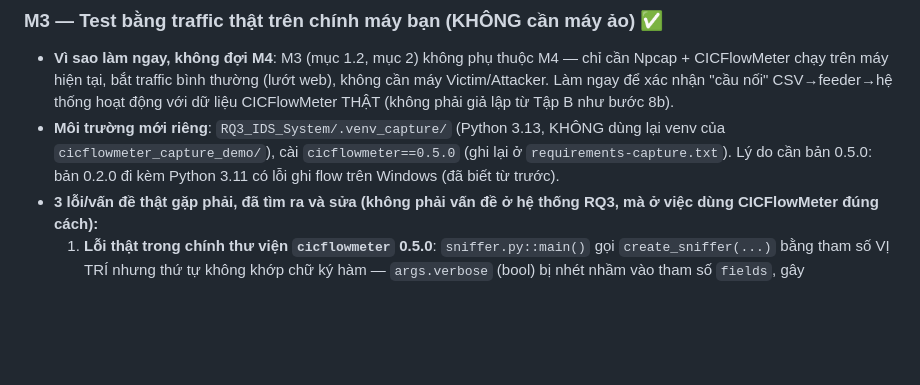
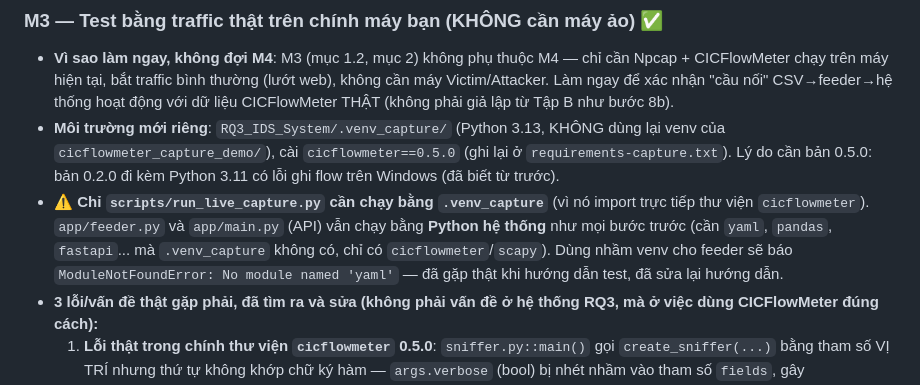
Before and after one commit to sonnguyen181004/KLTN_XAI_IDS, a Markdown page: RQ3_IDS_System/docs/plan.md, the part around the change. Drawn GitHub-style; blank space fills up the shorter version.

Commit message:
RQ3: ghi rõ vào plan - feeder/API chạy Python hệ thống, chỉ run_live_capture.py chạy .venv_capture
Co-Authored-By: Claude Sonnet 5 <noreply@anthropic.com>

```diff
--- a/RQ3_IDS_System/docs/plan.md
+++ b/RQ3_IDS_System/docs/plan.md
@@ -236,6 +236,7 @@ CICFlowMeter (bắt gói, ghi CSV)  →  [FEEDER theo dõi file, phát hiện d
 ### M3 — Test bằng traffic thật trên chính máy bạn (KHÔNG cần máy ảo) ✅
 - **Vì sao làm ngay, không đợi M4**: M3 (mục 1.2, mục 2) không phụ thuộc M4 — chỉ cần Npcap + CICFlowMeter chạy trên máy hiện tại, bắt traffic bình thường (lướt web), không cần máy Victim/Attacker. Làm ngay để xác nhận "cầu nối" CSV→feeder→hệ thống hoạt động với dữ liệu CICFlowMeter THẬT (không phải giả lập từ Tập B như bước 8b).
 - **Môi trường mới riêng**: `RQ3_IDS_System/.venv_capture/` (Python 3.13, KHÔNG dùng lại venv của `cicflowmeter_capture_demo/`), cài `cicflowmeter==0.5.0` (ghi lại ở `requirements-capture.txt`). Lý do cần bản 0.5.0: bản 0.2.0 đi kèm Python 3.11 có lỗi ghi flow trên Windows (đã biết từ trước).
+- **⚠️ Chỉ `scripts/run_live_capture.py` cần chạy bằng `.venv_capture`** (vì nó import trực tiếp thư viện `cicflowmeter`). `app/feeder.py` và `app/main.py` (API) vẫn chạy bằng **Python hệ thống** như mọi bước trước (cần `yaml`, `pandas`, `fastapi`... mà `.venv_capture` không có, chỉ có `cicflowmeter`/`scapy`). Dùng nhầm venv cho feeder sẽ báo `ModuleNotFoundError: No module named 'yaml'` — đã gặp thật khi hướng dẫn test, đã sửa lại hướng dẫn.
 - **3 lỗi/vấn đề thật gặp phải, đã tìm ra và sửa (không phải vấn đề ở hệ thống RQ3, mà ở việc dùng CICFlowMeter đúng cách):**
   1. **Lỗi thật trong chính thư viện `cicflowmeter` 0.5.0**: `sniffer.py::main()` gọi `create_sniffer(...)` bằng tham số VỊ TRÍ nhưng thứ tự không khớp chữ ký hàm — `args.verbose` (bool) bị nhét nhầm vào tham số `fields`, gây `AttributeError: 'bool' object has no attribute 'split'` mỗi khi chạy qua CLI `cicflowmeter` thẳng. **Sửa**: viết `scripts/run_live_capture.py` gọi THẲNG hàm `create_sniffer()` bằng keyword argument (né lỗi thứ tự), không qua CLI gốc.
   2. **File CSV trống dù bắt được hàng nghìn gói tin**: CICFlowMeter chỉ ghi 1 flow ra CSV khi flow đã "đóng" (FIN/RST) hoặc hết hạn (timeout) — dừng sớm (test 15 giây) mà không ép ghi nốt thì mọi flow "đang mở" (đa số traffic HTTPS/keep-alive) bị bỏ qua, file trông như trống dù đã xử lý 4316+ gói tin. **Sửa**: gọi `session.flush_flows()` (có sẵn trong thư viện) ngay sau khi dừng sniffer, ép ghi nốt toàn bộ flow còn dang dở.
```
